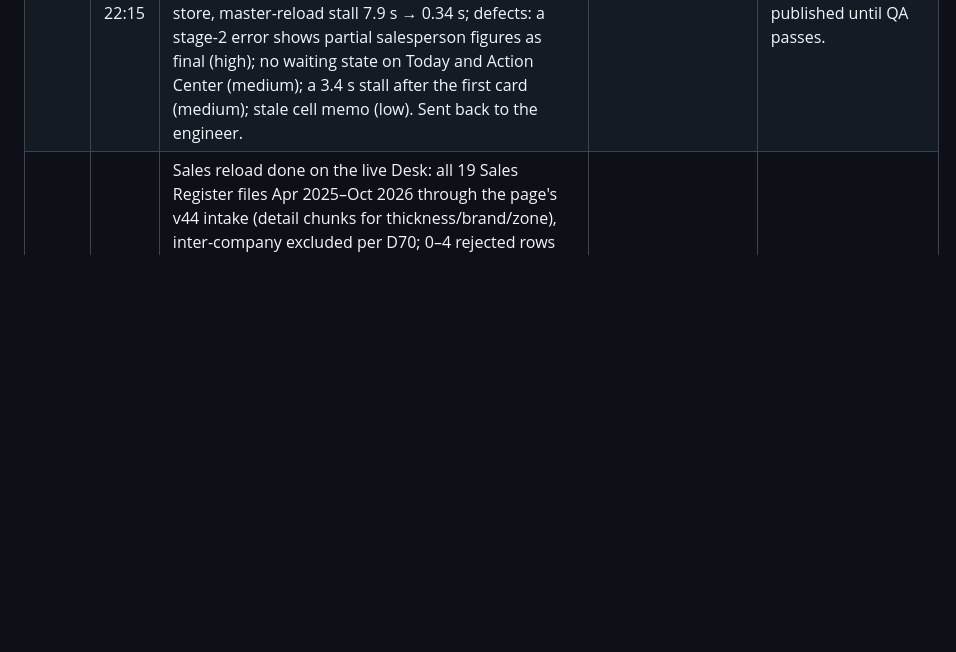
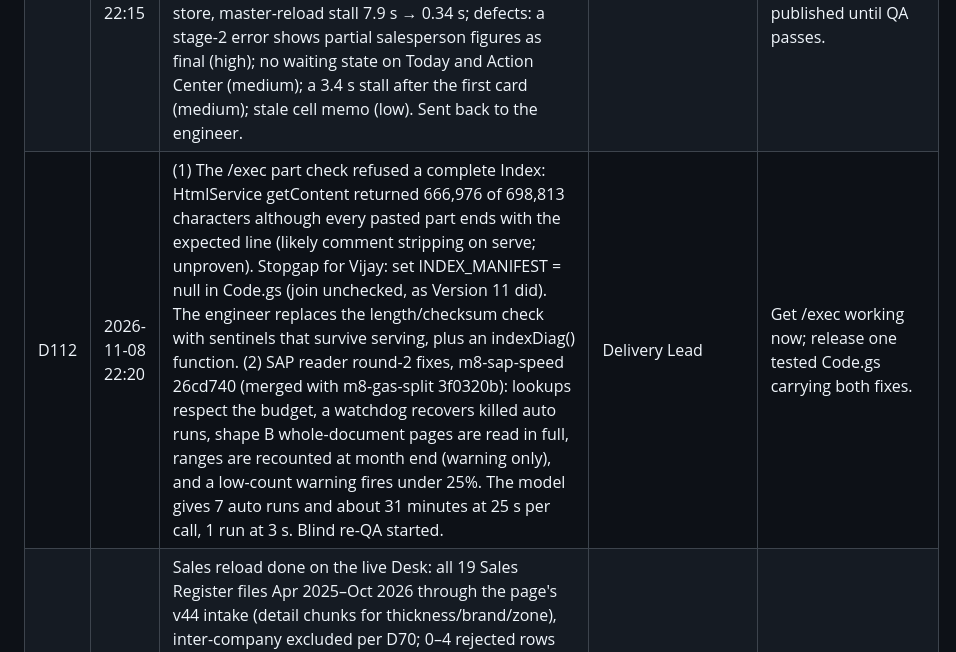
Before and after one commit to aialu-virgo/lam, a Markdown page: decisions.md, the part around the change. GitHub-like rendering; blank space fills up the shorter version.

Commit message:
M6: D112 Index check stopgap; SAP round-2 fixes in QA
Co-Authored-By: Claude Opus 5.5 <noreply@anthropic.com>
Claude-Session: https://claude.ai/code/session_01P8agWZF3ifkUZVGShULDsb

```diff
--- a/decisions.md
+++ b/decisions.md
@@ -118,6 +118,7 @@ related:
 | D109 | 2026-11-08 22:04 | Blind QA of the SAP read speed-up (m8-sap-speed 8b078f0): FAIL. Totals identical to 5db7cfe (C1 pass); read-only and access checks pass. Defects: lookups ignore the 5-minute budget (a real-size month can be killed at 6 minutes, high); a killed auto run leaves SAP_AUTO set with no trigger; shape B skips the rest of a document that fills a page; documents numbered behind the cursor are not read or warned; README promises a low-count warning that only fires at 0; with realistic masters the timing model gives 7 runs, not 1–2. Sent back to the engineer, who will also merge the Index split so one Code.gs carries both. Not sent to Vijay. | Delivery Lead (QA blind check) | Wrong or killed SAP runs cost Vijay more time than waiting for the fix. |
 | D110 | 2026-11-08 22:08 | Apps Script files with the page split into Index, Index2, Index3 and Index4 (each ≤ 700 KB) sent to Vijay from m8-gas-split 3f0320b (code = 20318fb plus README wording). Blind QA passed C1–C5 and C7: the parts join byte for byte to the 5db7cfe page (= claude.ai v49); a missing or cut part shows a named error page; SAP code unchanged; gas-e2e 51/0, gas-unit 81/0, gas-targets 20/0, gas-sap 222/0, gas-split 37/0. C6 (README) fixed by the Delivery Lead: last line with text, hard reload, live-deployment note. Not verified: a real editor save of each part (Vijay checks the last lines). sha1 Code.gs 69fb55e9, Index 3ffb6ea5, Index2 d2bff923, Index3 1db2281b, Index4 3351ef85. | Delivery Lead (QA blind check) | Ends the blank /exec Desk; the SAP Code.gs follows after its QA. |
 | D111 | 2026-11-08 22:15 | (1) Vijay's /exec showed the new named error page: Index saved with 666,976 of 698,813 characters, cut mid-line, so the paste was saved before it finished. Vijay asked to re-paste, wait, and check the last line before and after saving; if it is cut again, the page is rebuilt in parts of about 300 KB. (2) Speed-fix QA round 1: figures identical in 3 roles on the 60-person store, master-reload stall 7.9 s → 0.34 s; defects: a stage-2 error shows partial salesperson figures as final (high); no waiting state on Today and Action Center (medium); a 3.4 s stall after the first card (medium); stale cell memo (low). Sent back to the engineer. | Delivery Lead | The integrity check worked as designed; the speed fix is not published until QA passes. |
+| D112 | 2026-11-08 22:20 | (1) The /exec part check refused a complete Index: HtmlService getContent returned 666,976 of 698,813 characters although every pasted part ends with the expected line (likely comment stripping on serve; unproven). Stopgap for Vijay: set INDEX_MANIFEST = null in Code.gs (join unchecked, as Version 11 did). The engineer replaces the length/checksum check with sentinels that survive serving, plus an indexDiag() function. (2) SAP reader round-2 fixes, m8-sap-speed 26cd740 (merged with m8-gas-split 3f0320b): lookups respect the budget, a watchdog recovers killed auto runs, shape B whole-document pages are read in full, ranges are recounted at month end (warning only), and a low-count warning fires under 25%. The model gives 7 auto runs and about 31 minutes at 25 s per call, 1 run at 3 s. Blind re-QA started. | Delivery Lead | Get /exec working now; release one tested Code.gs carrying both fixes. |
 | D150 | 2026-11-08 16:42 | Sales reload done on the live Desk: all 19 Sales Register files Apr 2025–Oct 2026 through the page's v44 intake (detail chunks for thickness/brand/zone), inter-company excluded per D70; 0–4 rejected rows per month except Oct 2026 S/4 (9,049 of 107,712, to investigate); Mar–Aug 2026 gaps filled (41–42 plants each). Stock as on 7-Nov-2026 loaded (76,463 rows, 41 plants). Credit-note locks 2025-04..2026-09 restored 16:40 IST. 57 atomic batches, no conflicts. Scratch data deleted. Desk tab had to stay closed during writes (an open Super-admin tab rebuilds roll docs). | Delivery Lead (Vijay: "use that folder for all data") | Real data complete for the period; ready for the /exec restore. |
 | D151 | 2026-11-08 | Customisable infographic "My Dashboard" (drag-and-drop grid, card builder Measure × Breakdown × Filter × Period × Visual, ~25-card library across all modules — sales, planning, collections, receivables, credit notes, inventory, rating, benchmarking, actions, data health — per-user layouts and Super-admin role defaults, drill-down) built straight into the Desk on actual data; mock-up step waived by Vijay. Built on branch m8-dashboard in new files, merged onto the other lane's merge before publish; QA before publish. | Vijay ("skip demo push to final version but do as per instructions given") | Vijay could not finalise a fixed dashboard; a configurable one lets the team settle it by use. |
 | D152 | 2026-11-08 18:35 | Desk version 48 published from origin/m8-dashboard 9e564ea: My Dashboard (D151) on top of v44 and the other lane's Targets & Potential by State merge (c6622f9, e451b98). Published on Vijay's "push it" before the blind QA of the dashboard finished; QA continues and defects are fixed forward. DB rules carried forward: dashroles writes are guarded by the page only (Super admin), not yet by a DB rule. Other lane informed; its next publish builds on m8-dashboard. | Vijay ("push it") | Owner chose speed over waiting for QA. |
```
